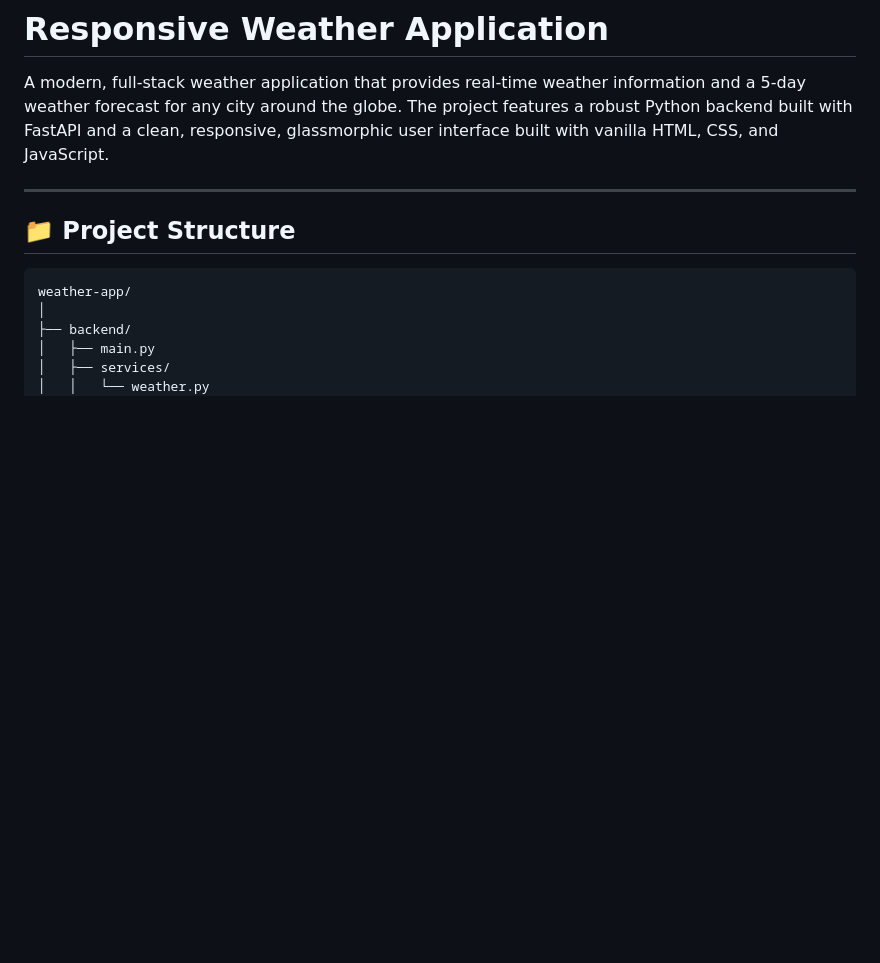
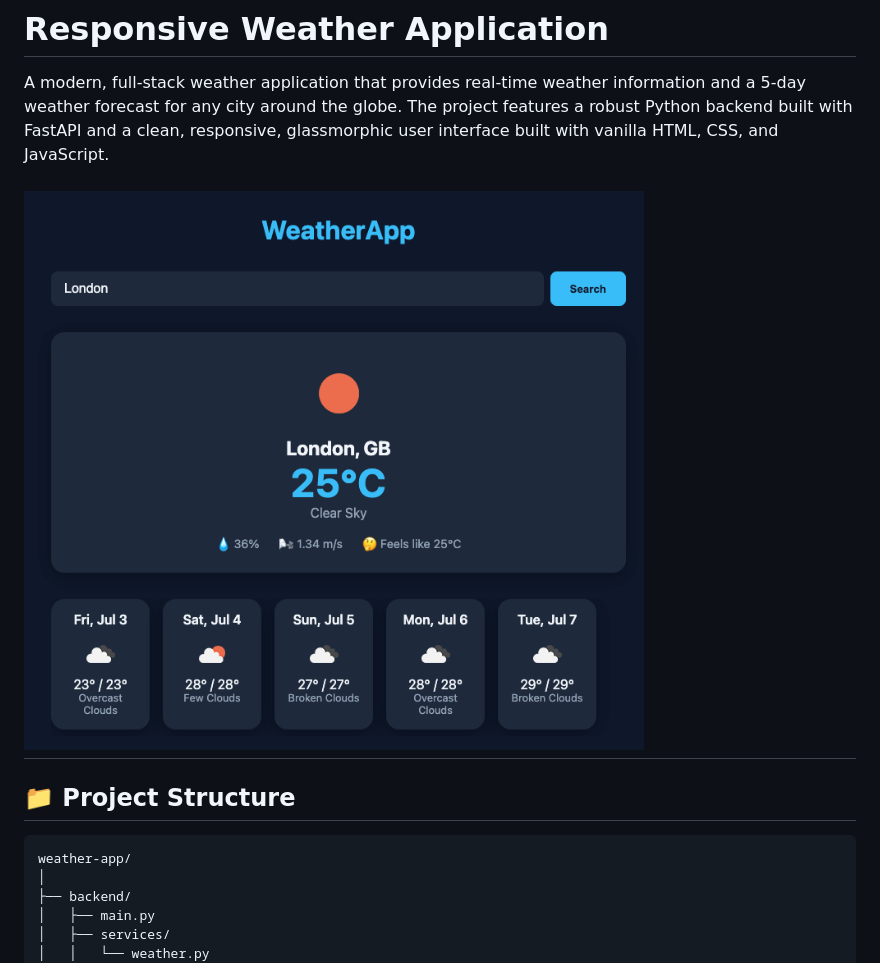
Before and after one commit to yerzakovakmal/weather_app, a Markdown page: README.md, the part around the change. GitHub-like rendering; pictures changed too: frontend/screenshot.png (added); blank space fills up the shorter version.

Commit message:
app preview

```diff
--- a/README.md
+++ b/README.md
@@ -2,6 +2,7 @@
 
 A modern, full-stack weather application that provides real-time weather information and a 5-day weather forecast for any city around the globe. The project features a robust Python backend built with FastAPI and a clean, responsive, glassmorphic user interface built with vanilla HTML, CSS, and JavaScript.
 
+![Weather App Screenshot](frontend/screenshot.png)
 ---
 
 ## 📁 Project Structure
```
